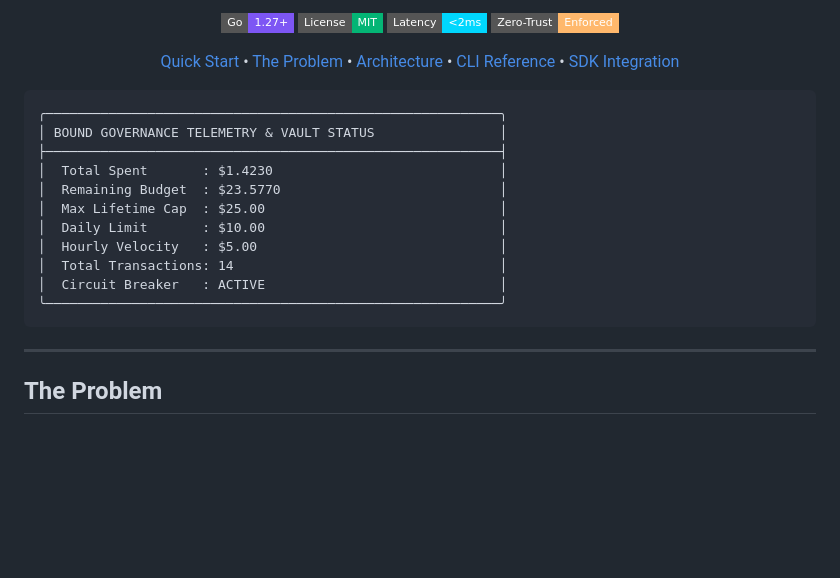
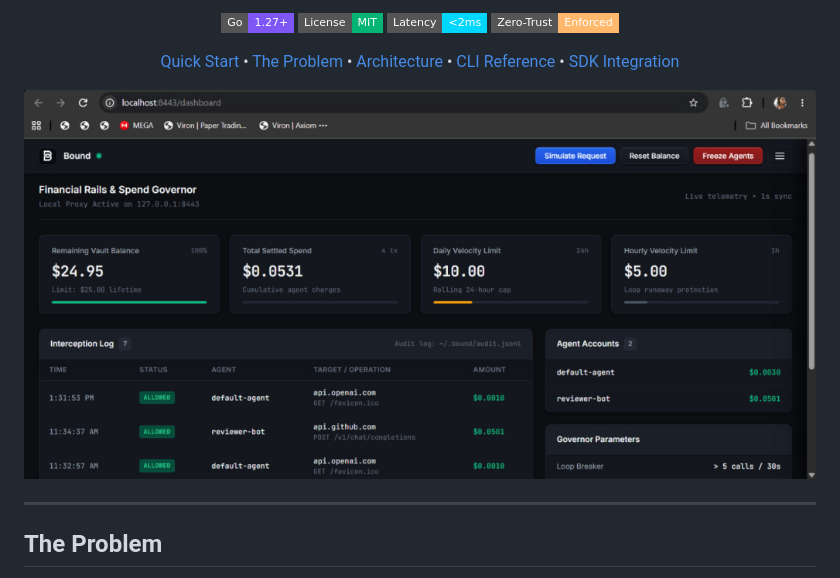
Before and after one commit to 404kernel/bound, a Markdown page: README.md, the part around one of its changes. GitHub-like rendering; pictures changed too: assets/dashboard.png (added); badges without logos; blank space fills up the shorter version.

Commit message:
docs(readme): embed official dashboard telemetry and terminal bootup screenshots

````diff
--- a/README.md
+++ b/README.md
@@ -25,19 +25,10 @@
   <a href="#sdk-integration">SDK Integration</a>
 </p>
 
-```text
-╭──────────────────────────────────────────────────────────╮
-│ BOUND GOVERNANCE TELEMETRY & VAULT STATUS                │
-├──────────────────────────────────────────────────────────┤
-│  Total Spent       : $1.4230                             │
-│  Remaining Budget  : $23.5770                            │
-│  Max Lifetime Cap  : $25.00                              │
-│  Daily Limit       : $10.00                              │
-│  Hourly Velocity   : $5.00                               │
-│  Total Transactions: 14                                  │
-│  Circuit Breaker   : ACTIVE                              │
-╰──────────────────────────────────────────────────────────╯
-```
+<p align="center">
+  <img src="assets/dashboard.png" width="100%" alt="Bound Real-Time Spend Governance Dashboard" />
+</p>
+
 
 ---
 
````
Also changed, not shown: other parts of README.md (+4 -0 lines), assets/terminal.png (added).
